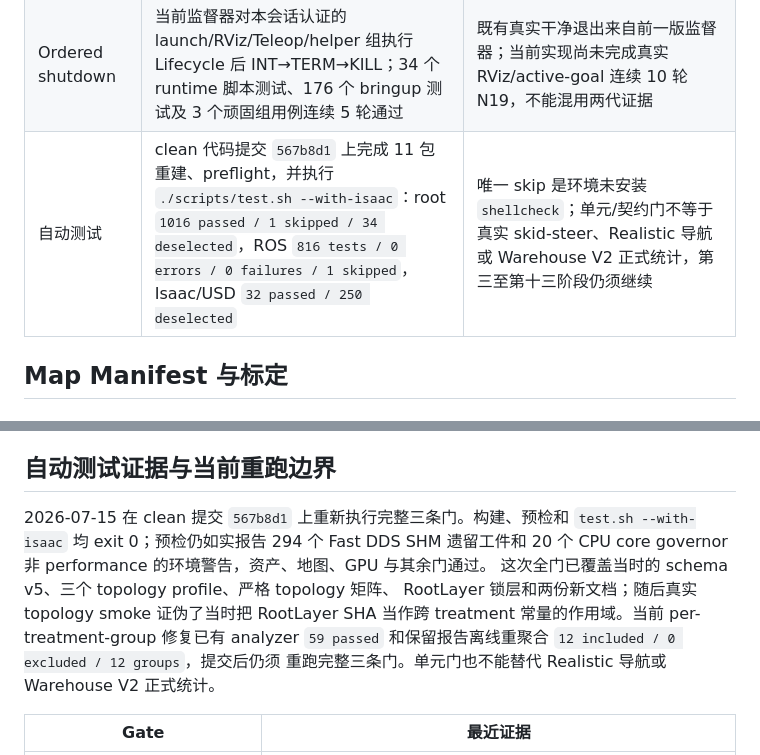
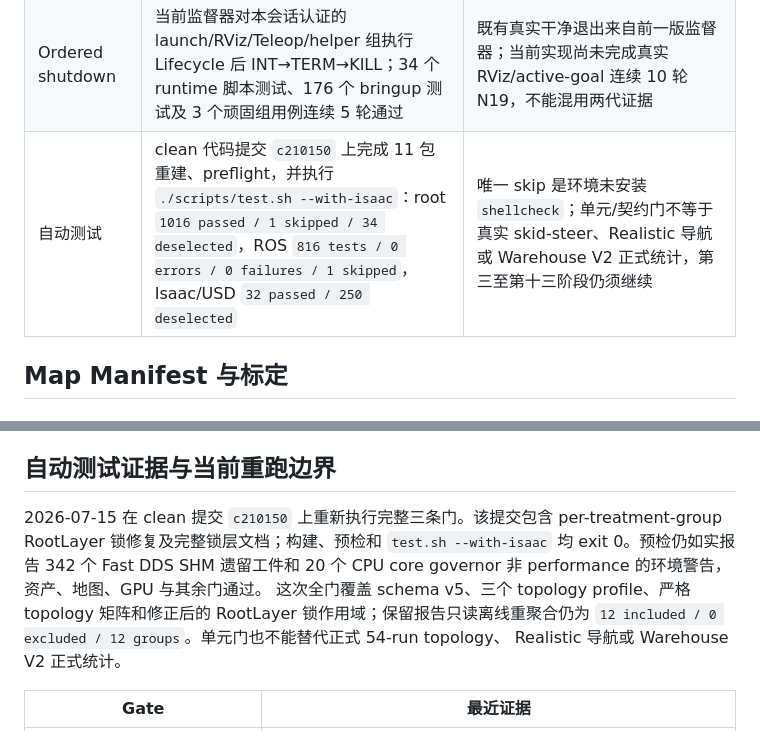
Before and after one commit to AoiOTA/Isaac_Sim_ROS2_Nav, a Markdown page: docs/verification.md, 2 parts joined by grey strips. Rendered like a GitHub page.

Commit message:
docs(verification): record corrected root-scope gates

```diff
--- a/docs/verification.md
+++ b/docs/verification.md
@@ -34,7 +34,7 @@ Isaac 使用 headless + realtime pacing，目标 RTF 为 `1.0`。报告元数据
 | Realistic odometry | `/wheel/odom`、IMU、EKF 唯一 `/odom` 所有权和 10 Hz 控制在历史实时报告中成立；新契约用真实 rclpy 覆盖 schema-v5 匹配、SHA 错配和 Isaac 服务超时，并在 Wheel Odom 退出时关闭整套 Realistic launch | 新 schema-v5 握手尚未完成一轮冻结候选的真实 Isaac+ROS Realistic 导航；本轮 12 秒历史报告结束时目标仍 active，没有记录该目标最终结果 |
 | Reset | 性能矩阵逐次 Reset、Camera stamp 恢复和 `scan_fault` epoch 隔离均有实时证据 | 不能用 Trigger 成功替代后续定位/TF readiness 检查 |
 | Ordered shutdown | 当前监督器对本会话认证的 launch/RViz/Teleop/helper 组执行 Lifecycle 后 INT→TERM→KILL；34 个 runtime 脚本测试、176 个 bringup 测试及 3 个顽固组用例连续 5 轮通过 | 既有真实干净退出来自前一版监督器；当前实现尚未完成真实 RViz/active-goal 连续 10 轮 N19，不能混用两代证据 |
-| 自动测试 | clean 代码提交 `567b8d1` 上完成 11 包重建、preflight，并执行 `./scripts/test.sh --with-isaac`：root `1016 passed / 1 skipped / 34 deselected`，ROS `816 tests / 0 errors / 0 failures / 1 skipped`，Isaac/USD `32 passed / 250 deselected` | 唯一 skip 是环境未安装 `shellcheck`；单元/契约门不等于真实 skid-steer、Realistic 导航或 Warehouse V2 正式统计，第三至第十三阶段仍须继续 |
+| 自动测试 | clean 代码提交 `c210150` 上完成 11 包重建、preflight，并执行 `./scripts/test.sh --with-isaac`：root `1016 passed / 1 skipped / 34 deselected`，ROS `816 tests / 0 errors / 0 failures / 1 skipped`，Isaac/USD `32 passed / 250 deselected` | 唯一 skip 是环境未安装 `shellcheck`；单元/契约门不等于真实 skid-steer、Realistic 导航或 Warehouse V2 正式统计，第三至第十三阶段仍须继续 |
 
 ## Map Manifest 与标定
 
@@ -1163,14 +1163,14 @@ PGID、leader start ticks、项目根和 `ISAAC_NAV_SESSION_ID` 均匹配的本
 
 ## 自动测试证据与当前重跑边界
 
-2026-07-15 在 clean 提交 `567b8d1` 上重新执行完整三条门。构建、预检和
-`test.sh --with-isaac` 均 exit 0；预检仍如实报告 294 个 Fast DDS SHM 遗留工件和
+2026-07-15 在 clean 提交 `c210150` 上重新执行完整三条门。该提交包含
+per-treatment-group RootLayer 锁修复及完整锁层文档；构建、预检和
+`test.sh --with-isaac` 均 exit 0。预检仍如实报告 342 个 Fast DDS SHM 遗留工件和
 20 个 CPU core governor 非 performance 的环境警告，资产、地图、GPU 与其余门通过。
-这次全门已覆盖当时的 schema v5、三个 topology profile、严格 topology 矩阵、
-RootLayer 锁层和两份新文档；随后真实 topology smoke 证伪了当时把 RootLayer SHA
-当作跨 treatment 常量的作用域。当前 per-treatment-group 修复已有 analyzer
-`59 passed` 和保留报告离线重聚合 `12 included / 0 excluded / 12 groups`，提交后仍须
-重跑完整三条门。单元门也不能替代 Realistic 导航或 Warehouse V2 正式统计。
+这次全门覆盖 schema v5、三个 topology profile、严格 topology 矩阵和修正后的
+RootLayer 锁作用域；保留报告只读离线重聚合仍为
+`12 included / 0 excluded / 12 groups`。单元门也不能替代正式 54-run topology、
+Realistic 导航或 Warehouse V2 正式统计。
 
 | Gate | 最近证据 |
 | --- | --- |
```
Also changed, not shown: other parts of docs/verification.md (+1 -1 lines).
